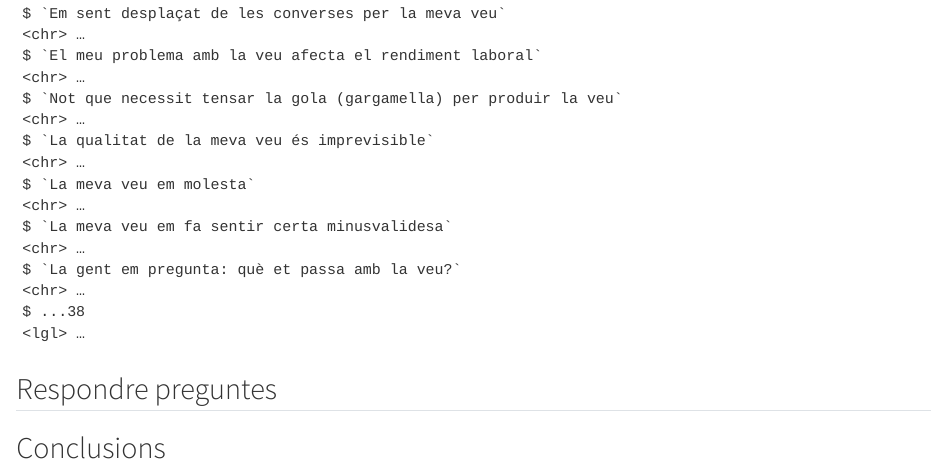
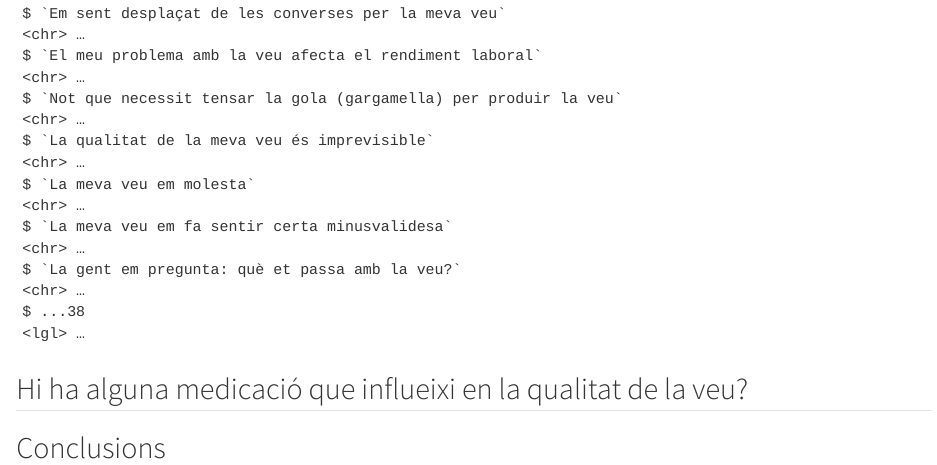
Before and after one commit to albertmoyanadal/practica_2_ad, a Quarto document (part_albert.qmd): the page in a window 1100 px wide, from 2220 px down. Rendered offline with R 4.5, knitr and Pandoc in place of Quarto, with nearby package versions.

Commit message:
act_albert

````diff
--- a/part_albert.qmd
+++ b/part_albert.qmd
@@ -28,7 +28,12 @@ data %>% glimpse
 
 
 
-## Respondre preguntes
+## Hi ha alguna medicació que influeixi en la qualitat de la veu?
+
+```{r}
+
+```
+
 
 
 ## Conclusions
````
